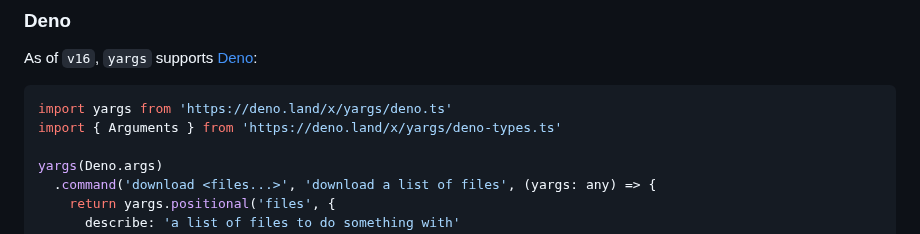
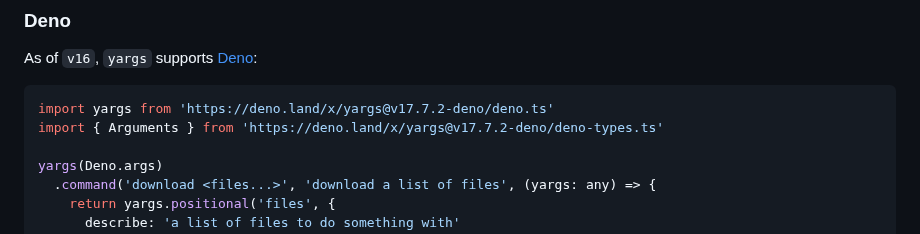
Before and after one commit to yargs/yargs, a Markdown page: README.md, the part around the change. Drawn GitHub-style.

Commit message:
fix: using flag version in example

````diff
--- a/README.md
+++ b/README.md
@@ -125,8 +125,8 @@ See usage examples in [docs](/docs/typescript.md).
 As of `v16`, `yargs` supports [Deno](https://github.com/denoland/deno):
 
 ```typescript
-import yargs from 'https://deno.land/x/yargs/deno.ts'
-import { Arguments } from 'https://deno.land/x/yargs/deno-types.ts'
+import yargs from 'https://deno.land/x/yargs@v17.7.2-deno/deno.ts'
+import { Arguments } from 'https://deno.land/x/yargs@v17.7.2-deno/deno-types.ts'
 
 yargs(Deno.args)
   .command('download <files...>', 'download a list of files', (yargs: any) => {
````
